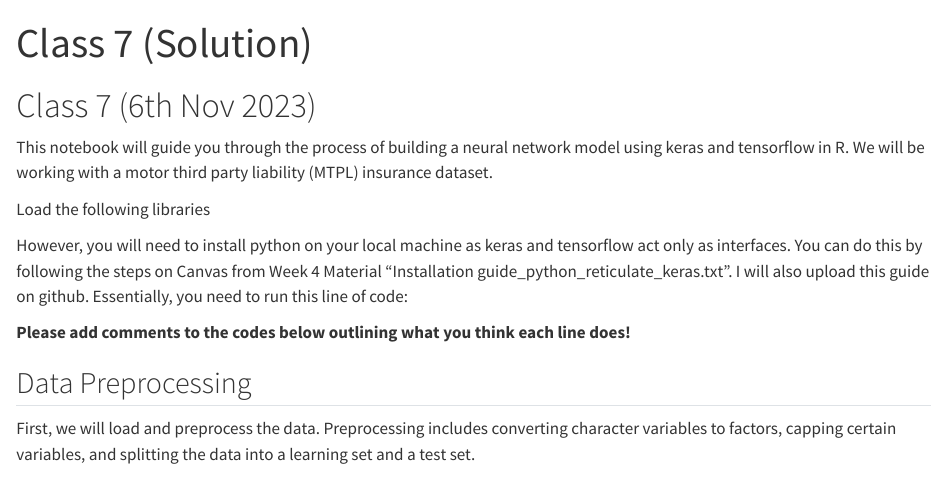
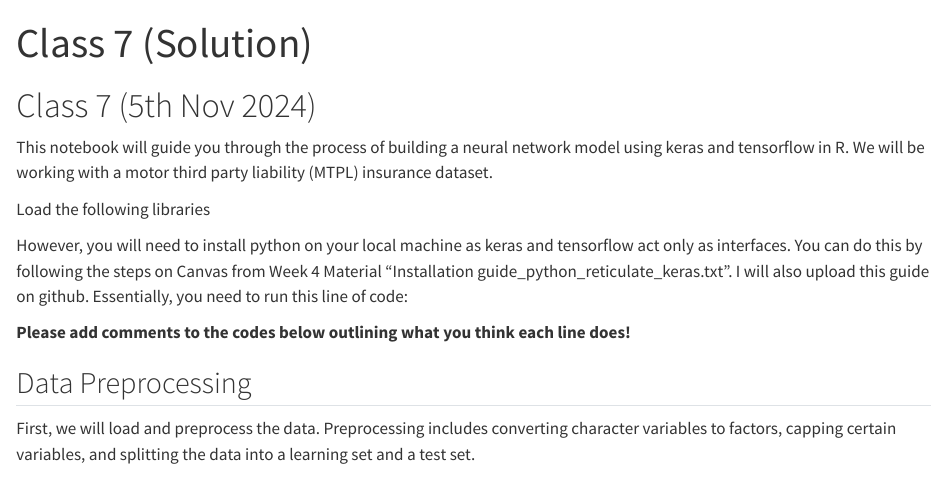
Before and after one commit to yubae-bit/F71RA, a Quarto document (Class 7.qmd): the page in a window 1100 px wide, from its top. Rendered offline with R 4.5, knitr and Pandoc in place of Quarto, with nearby package versions.

Commit message:
Update Class 7.qmd

```diff
--- a/Class 7.qmd
+++ b/Class 7.qmd
@@ -4,7 +4,7 @@ format: html
 editor: visual
 ---
 
-# Class 7 (6th Nov 2023)
+# Class 7 (5th Nov 2024)
 
 This notebook will guide you through the process of building a neural network model using keras and tensorflow in R. We will be working with a motor third party liability (MTPL) insurance dataset.
 
```
